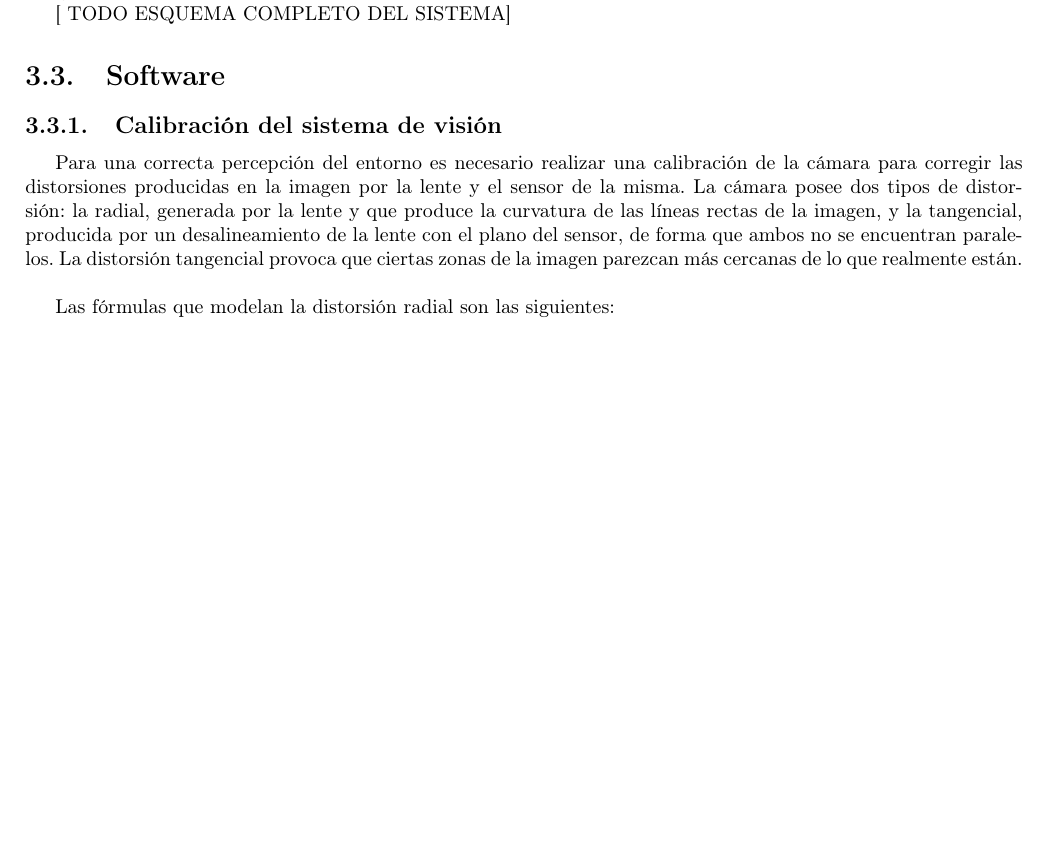
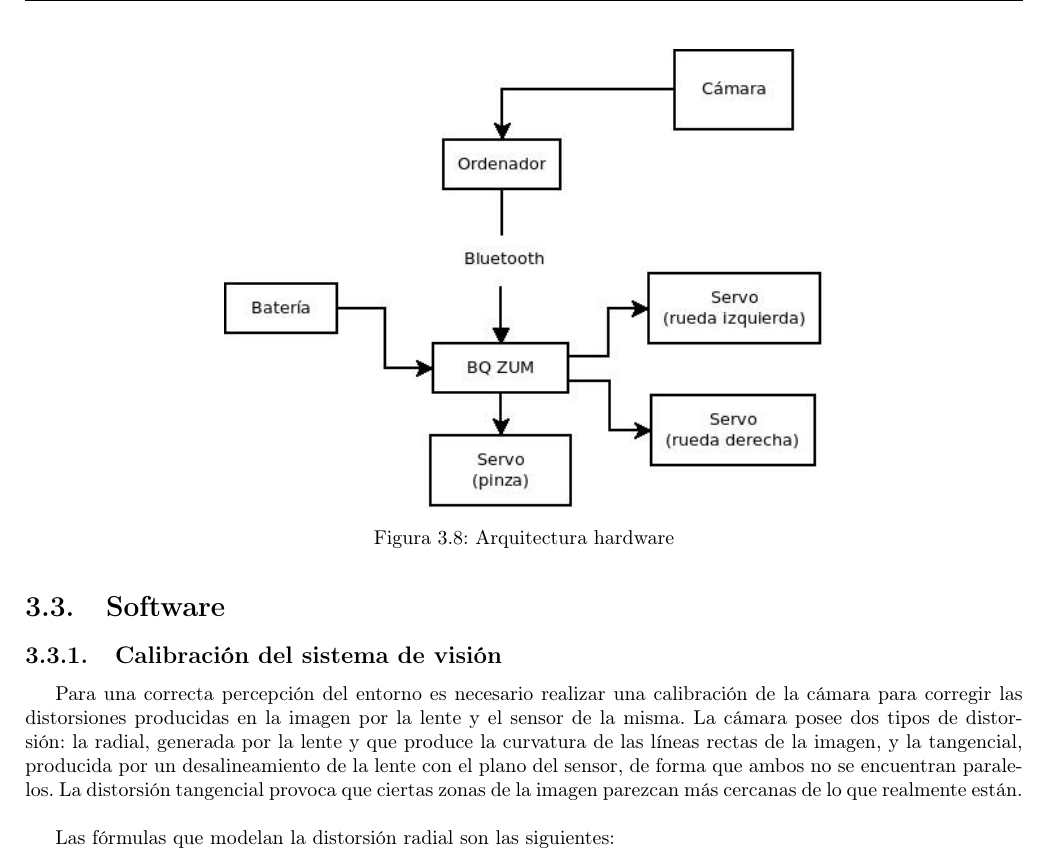
Before and after one commit to JavierIH/beerbot, a LaTeX document (doc/root.tex, which reads doc/hardware.tex): part of page 12 of 22 before the commit and part of page 13 of 23 after it, cut at the place of the change, the shorter picture padded with empty space. Compiled offline with pdfLaTeX.

Commit message:
Added hardware diagram

```diff
--- a/doc/hardware.tex
+++ b/doc/hardware.tex
@@ -61,6 +61,11 @@ En lo que a alimentación se refiere, se ha utilizado una batería de litio de d
 
 \subsection{Arquitectura del sistema}
 
-El sistema completo, contará con tres elementos principales: el robot, una cámara y un ordenador. La cámara estará conectada al ordenador, el cual se comunicará a su vez con el robot de forma inalámbrica. En el esquema de la figura \ref{arquitectura} se muestra la arquitectura completa del sistema.
+El sistema completo, contará con tres elementos principales: el robot, una cámara y un ordenador. La cámara estará conectada al ordenador, el cual se comunicará a su vez con el robot de forma inalámbrica. En el esquema de la figura \ref{fig:arquitectura} se muestra la arquitectura completa del sistema.
 
-[ TODO ESQUEMA COMPLETO DEL SISTEMA]
+\begin{figure}[H]
+        \centering
+        \includegraphics[width=0.6\textwidth]{images/arquitectura.jpg}
+        \caption{Arquitectura hardware}
+        \label{fig:arquitectura}
+\end{figure}
```
